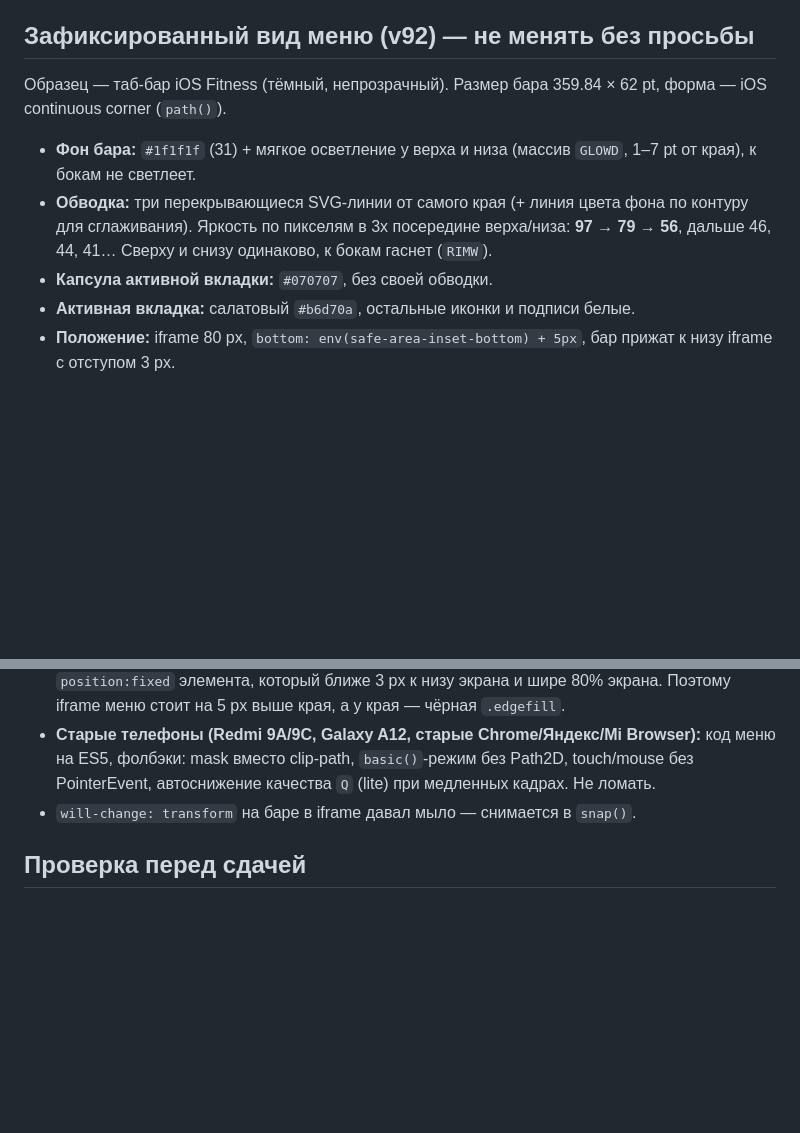
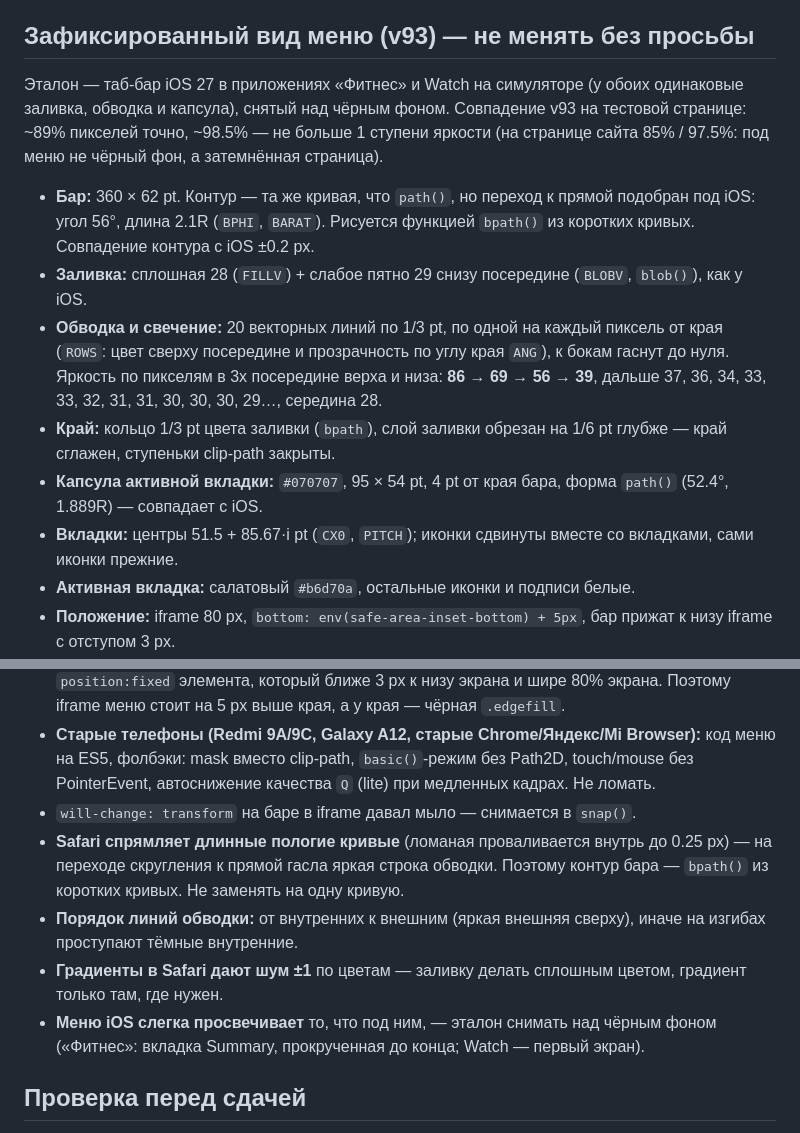
Before and after one commit to F4hRuT/webtest, a Markdown page: CLAUDE.md, 2 parts joined by grey strips. GitHub-like rendering; blank space fills up the shorter version.

Commit message:
CLAUDE.md: зафиксирован вид меню v93 (эталон — таб-бар iOS 27 в «Фитнесе» и Watch): размеры, заливка, построчная обводка, капсула, шаг вкладок; записаны найденные особенности Safari — спрямление пологих кривых, порядок линий обводки, шум градиентов, просвечивание меню iOS
Co-Authored-By: Claude Opus 5.5 <noreply@anthropic.com>

```diff
--- a/CLAUDE.md
+++ b/CLAUDE.md
@@ -23,13 +23,20 @@
   `<iframe class="dock" id="dock">`, синхронизация экранов через `postMessage`: меню → страница `{itb:i}`, страница → меню `{itbSet:i}`,
   готовность меню `{itbReady:1}` (до неё iframe скрыт — нет белой вспышки).
 
-## Зафиксированный вид меню (v92) — не менять без просьбы
+## Зафиксированный вид меню (v93) — не менять без просьбы
 
-Образец — таб-бар iOS Fitness (тёмный, непрозрачный). Размер бара 359.84 × 62 pt, форма — iOS continuous corner (`path()`).
-- **Фон бара:** `#1f1f1f` (31) + мягкое осветление у верха и низа (массив `GLOWD`, 1–7 pt от края), к бокам не светлеет.
-- **Обводка:** три перекрывающиеся SVG-линии от самого края (+ линия цвета фона по контуру для сглаживания).
-  Яркость по пикселям в 3x посередине верха/низа: **97 → 79 → 56**, дальше 46, 44, 41… Сверху и снизу одинаково, к бокам гаснет (`RIMW`).
-- **Капсула активной вкладки:** `#070707`, без своей обводки.
+Эталон — таб-бар iOS 27 в приложениях «Фитнес» и Watch на симуляторе (у обоих одинаковые заливка, обводка и капсула), снятый
+над чёрным фоном. Совпадение v93 на тестовой странице: ~89% пикселей точно, ~98.5% — не больше 1 ступени яркости
+(на странице сайта 85% / 97.5%: под меню не чёрный фон, а затемнённая страница).
+- **Бар:** 360 × 62 pt. Контур — та же кривая, что `path()`, но переход к прямой подобран под iOS: угол 56°, длина 2.1R
+  (`BPHI`, `BARAT`). Рисуется функцией `bpath()` из коротких кривых. Совпадение контура с iOS ±0.2 px.
+- **Заливка:** сплошная 28 (`FILLV`) + слабое пятно 29 снизу посередине (`BLOBV`, `blob()`), как у iOS.
+- **Обводка и свечение:** 20 векторных линий по 1/3 pt, по одной на каждый пиксель от края (`ROWS`: цвет сверху посередине
+  и прозрачность по углу края `ANG`), к бокам гаснут до нуля. Яркость по пикселям в 3x посередине верха и низа:
+  **86 → 69 → 56 → 39**, дальше 37, 36, 34, 33, 33, 32, 31, 31, 30, 30, 30, 29…, середина 28.
+- **Край:** кольцо 1/3 pt цвета заливки (`bpath`), слой заливки обрезан на 1/6 pt глубже — край сглажен, ступеньки clip-path закрыты.
+- **Капсула активной вкладки:** `#070707`, 95 × 54 pt, 4 pt от края бара, форма `path()` (52.4°, 1.889R) — совпадает с iOS.
+- **Вкладки:** центры 51.5 + 85.67·i pt (`CX0`, `PITCH`); иконки сдвинуты вместе со вкладками, сами иконки прежние.
 - **Активная вкладка:** салатовый `#b6d70a`, остальные иконки и подписи белые.
 - **Положение:** iframe 80 px, `bottom: env(safe-area-inset-bottom) + 5px`, бар прижат к низу iframe с отступом 3 px.
 - **Под меню:** затемнение страницы `.fade` высотой 72 px (от уровня верха меню) с размытием в два слоя + чёрная полоса `.edgefill` 4 px у самого низа.
@@ -48,6 +55,12 @@
 - **Старые телефоны (Redmi 9A/9C, Galaxy A12, старые Chrome/Яндекс/Mi Browser):** код меню на ES5, фолбэки: mask вместо clip-path,
   `basic()`-режим без Path2D, touch/mouse без PointerEvent, автоснижение качества `Q` (lite) при медленных кадрах. Не ломать.
 - `will-change: transform` на баре в iframe давал мыло — снимается в `snap()`.
+- **Safari спрямляет длинные пологие кривые** (ломаная проваливается внутрь до 0.25 px) — на переходе скругления к прямой
+  гасла яркая строка обводки. Поэтому контур бара — `bpath()` из коротких кривых. Не заменять на одну кривую.
+- **Порядок линий обводки:** от внутренних к внешним (яркая внешняя сверху), иначе на изгибах проступают тёмные внутренние.
+- **Градиенты в Safari дают шум ±1** по цветам — заливку делать сплошным цветом, градиент только там, где нужен.
+- **Меню iOS слегка просвечивает** то, что под ним, — эталон снимать над чёрным фоном
+  («Фитнес»: вкладка Summary, прокрученная до конца; Watch — первый экран).
 
 ## Проверка перед сдачей
 
```
